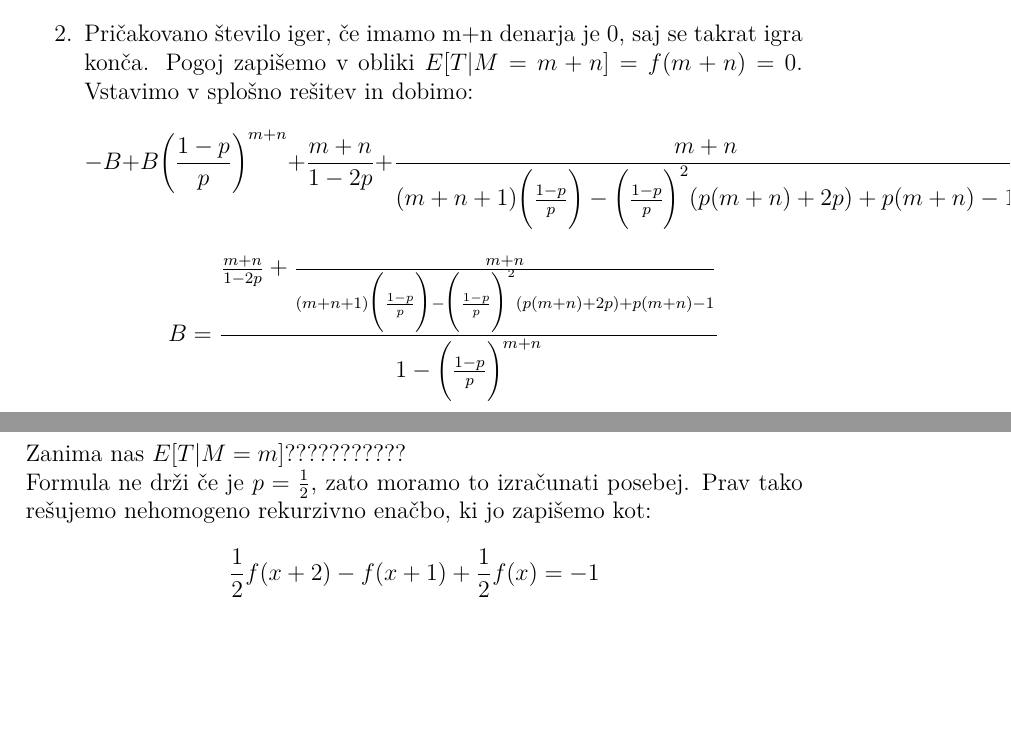
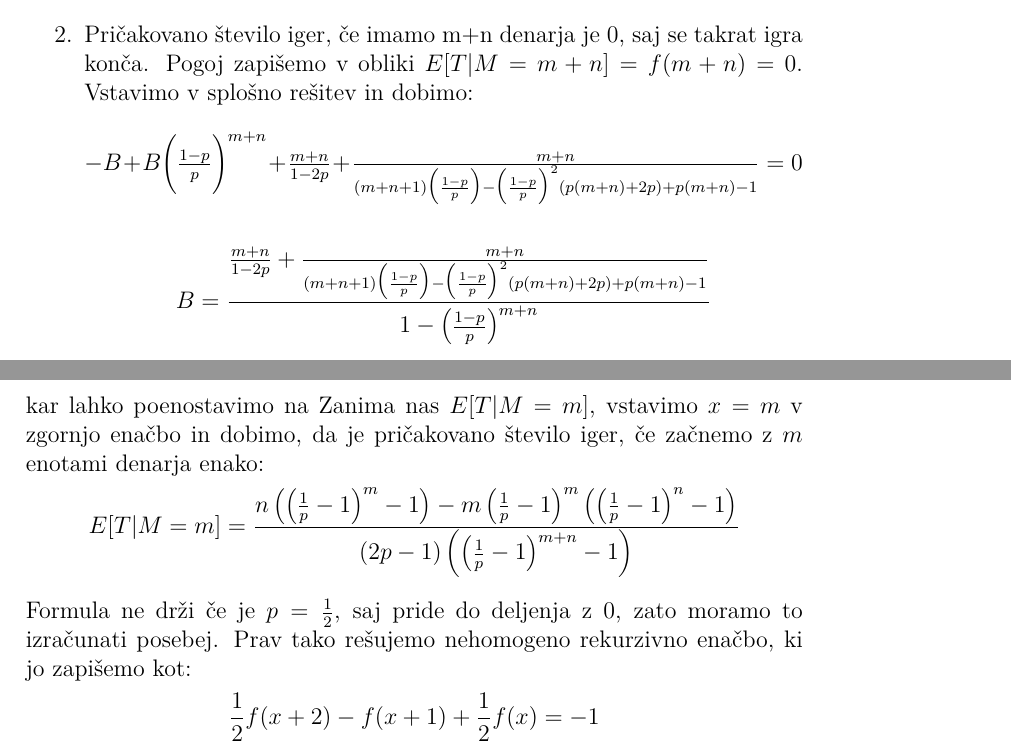
Before and after one commit to ines-silc/Seminar-2018-19, a LaTeX document (poročilo/naloga9.tex): two parts of pages 5 and 6 of 7 before the commit and two parts of pages 5 and 6 of 6 after it, joined at a grey line, cut so that both start at the same text, the shorter picture padded with empty space. Compiled offline with pdfLaTeX.

Commit message:
Dopolnjeno poročilo

```diff
--- a/poročilo/naloga9.tex
+++ b/poročilo/naloga9.tex
@@ -92,16 +96,22 @@ Upoštevamo lahko še robna pogoja:
 \begin{enumerate}
 \item Pričakovano število iger, če smo brez denarja je 0, saj se takrat igra konča. Pogoj zapišemo v obliki $E[T|M= 0] = f(0) = 0$. Vstavimo v splošno rešitev in dobimo:
 $$A + B\bigg( \frac{1-p}{p} \bigg )^0 = 0, \quad A = -B$$
-\item Pričakovano število iger, če imamo m+n denarja je 0, saj se takrat igra konča. Pogoj zapišemo v obliki $E[T|M= m+n] = f(m+n) = 0$. Vstavimo v splošno rešitev in dobimo:
-$$-B + B\bigg( \frac{1-p}{p} \bigg )^{m+n}+\frac{m+n}{1-2p}+\frac{m+n}{(m+n+1)\bigg( \frac{1-p}{p} \bigg )-\bigg( \frac{1-p}{p} \bigg )^2(p(m+n)+2p)+p(m+n)-1}=0$$
-$$B = \frac{\frac{m+n}{1-2p}+\frac{m+n}{(m+n+1)\bigg( \frac{1-p}{p} \bigg )-\bigg( \frac{1-p}{p} \bigg )^2(p(m+n)+2p)+p(m+n)-1}}{1-\bigg( \frac{1-p}{p} \bigg )^{m+n}}$$
-$$A = \frac{\frac{m+n}{1-2p}+\frac{m+n}{(m+n+1)\bigg( \frac{1-p}{p} \bigg )-\bigg( \frac{1-p}{p} \bigg )^2(p(m+n)+2p)+p(m+n)-1}}{\bigg( \frac{1-p}{p} \bigg )^{m+n}-1}$$
+\item Pričakovano število iger, če imamo m+n denarja je 0, saj se takrat igra konča. Pogoj zapišemo v obliki $E[T|M= m+n] = f(m+n) = 0$. Vstavimo v splošno rešitev in dobimo:\\\\
+$-B + B\bigg( \frac{1-p}{p} \bigg )^{m+n}+\frac{m+n}{1-2p}+\frac{m+n}{(m+n+1)\big( \frac{1-p}{p} \big )-\big( \frac{1-p}{p} \big )^2(p(m+n)+2p)+p(m+n)-1}=0$\\
+
+$$B = \frac{\frac{m+n}{1-2p}+\frac{m+n}{(m+n+1)\big( \frac{1-p}{p} \big )-\big( \frac{1-p}{p} \big )^2(p(m+n)+2p)+p(m+n)-1}}{1-\big( \frac{1-p}{p} \big )^{m+n}}$$
+
+$$A = \frac{\frac{m+n}{1-2p}+\frac{m+n}{(m+n+1)\big( \frac{1-p}{p} \big )-\big( \frac{1-p}{p} \big )^2(p(m+n)+2p)+p(m+n)-1}}{\big( \frac{1-p}{p} \big )^{m+n}-1}$$
 \end{enumerate}
 
-Pričakovano število iger, če imamo $x$ enot denarja je: $$E[ T | M = x]= \frac{\frac{m+n}{1-2p}+\frac{m+n}{(m+n+1)\bigg( \frac{1-p}{p} \bigg )-\bigg( \frac{1-p}{p} \bigg )^2(p(m+n)+2p)+p(m+n)-1}}{\bigg( \frac{1-p}{p} \bigg )^{m+n}-1}+$$ $$+\frac{\frac{m+n}{1-2p}+\frac{m+n}{(m+n+1)\bigg( \frac{1-p}{p} \bigg )-\bigg( \frac{1-p}{p} \bigg )^2(p(m+n)+2p)+p(m+n)-1}}{1-\bigg( \frac{1-p}{p} \bigg )^{m+n}}\bigg( \frac{1-p}{p} \bigg )^x+$$ $$+\frac{x}{1-2p}+\frac{x}{(x+1)\bigg( \frac{1-p}{p} \bigg )-\bigg( \frac{1-p}{p} \bigg )^2(px+2p)+px-1}$$
- Zanima nas $E[T|M=m]$???????????
+Pričakovano število iger, če imamo $x$ enot denarja je: $$E[ T | M = x]= \frac{\frac{m+n}{1-2p}+\frac{m+n}{(m+n+1)\big( \frac{1-p}{p} \big )-\big( \frac{1-p}{p} \big )^2(p(m+n)+2p)+p(m+n)-1}}{\big( \frac{1-p}{p} \big )^{m+n}-1}+$$
+
+ $$+\frac{\frac{m+n}{1-2p}+\frac{m+n}{(m+n+1)\big( \frac{1-p}{p} \big )-\big( \frac{1-p}{p} \big )^2(p(m+n)+2p)+p(m+n)-1}}{1-\big( \frac{1-p}{p} \big )^{m+n}}\big( \frac{1-p}{p} \big )^x+$$ $$+\frac{x}{1-2p}+\frac{x}{(x+1)\big( \frac{1-p}{p} \big )-\big( \frac{1-p}{p} \big )^2(px+2p)+px-1}$$ kar lahko poenostavimo na
+ Zanima nas $E[T|M=m]$, vstavimo $x=m$ v zgornjo enačbo in dobimo, da je pričakovano število iger, če začnemo z $m$ enotami denarja enako: $$E[T|M=m]=\frac{n \left(\left(\frac{1}{p}-1\right)^m-1\right)-m \left(\frac{1}{p}-1\right)^m
+   \left(\left(\frac{1}{p}-1\right)^n-1\right)}{(2 p-1)
+   \left(\left(\frac{1}{p}-1\right)^{m+n}-1\right)}$$
  \\
- Formula ne drži če je $p = \frac{1}{2}$, zato moramo to izračunati posebej. Prav tako rešujemo nehomogeno rekurzivno enačbo, ki jo zapišemo kot: $$\frac{1}{2}f(x+2)-f(x+1)+\frac{1}{2}f(x)=-1$$
+ Formula ne drži če je $p = \frac{1}{2}$, saj pride do deljenja z 0, zato moramo to izračunati posebej. Prav tako rešujemo nehomogeno rekurzivno enačbo, ki jo zapišemo kot: $$\frac{1}{2}f(x+2)-f(x+1)+\frac{1}{2}f(x)=-1$$
 
 Rešimo najprej homogeni del. Rešujemo enačbo: $$\frac{1}{2}f(x+2)-f(x+1)+\frac{1}{2}f(x)=0$$ s pomočjo karakterističnega polinoma dobimo enačbo: $$\frac{1}{2}\lambda^2-\lambda+\frac{1}{2}=0$$ Rešitev je dvojna ničla $\lambda_{1, 2}= 1$. Homogena rešitev je oblike: $$(Ax+B)\cdot 1^x=(Ax+B)$$
 
```
Also changed, not shown: poročilo/naloga9.pdf, poročilo/naloga9.tex (14 more changed lines).
